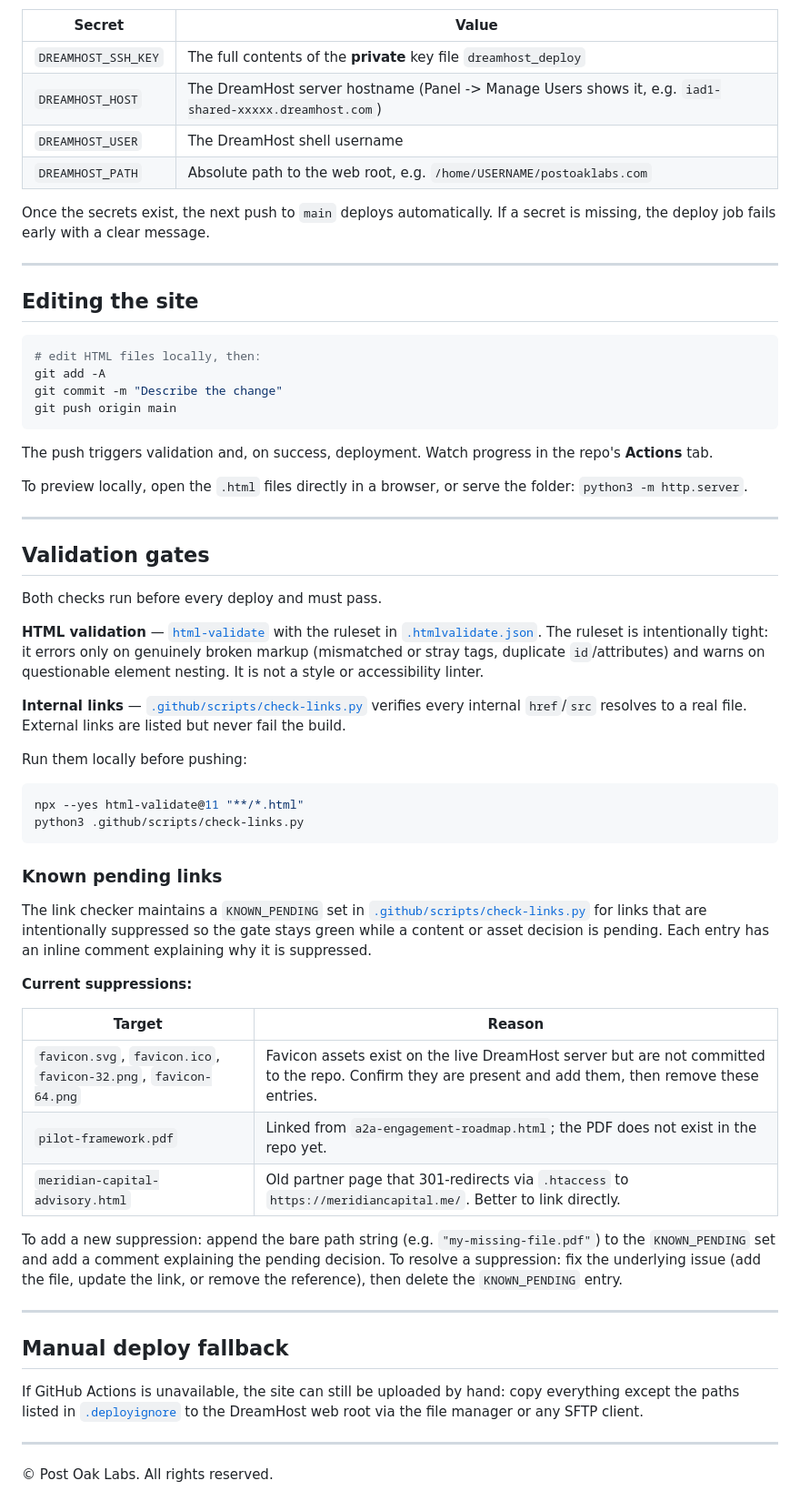
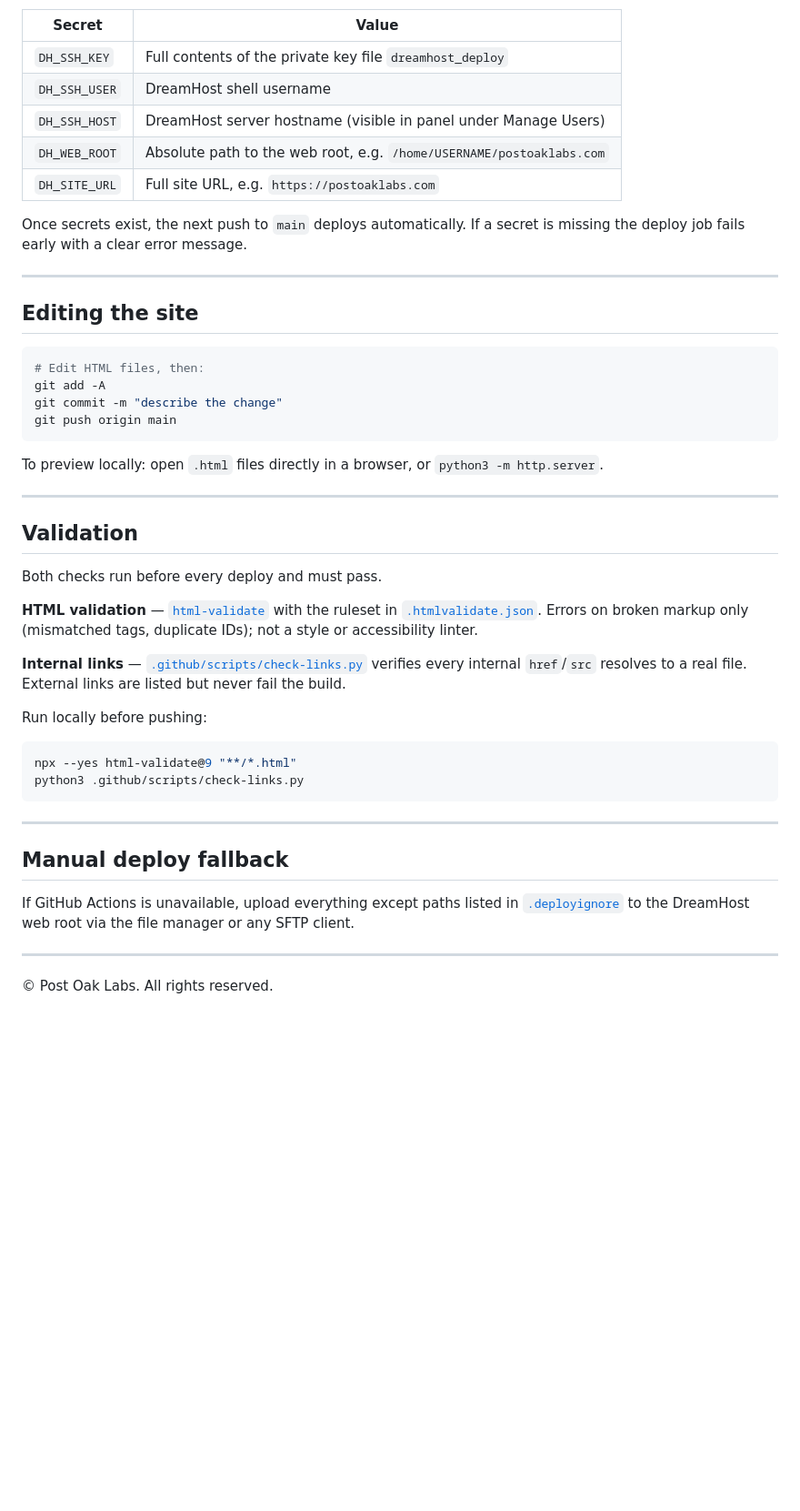
Before and after one commit to PostOakLabs/postoaklabs, a Markdown page: README.md, the part around one of its changes. Shown at 91% size. Rendered like a GitHub page; blank space fills up the shorter version.

````diff
--- a/README.md
+++ b/README.md
@@ -94,79 +67,49 @@ secret.** Add:
 
 | Secret | Value |
 |---|---|
-| `DREAMHOST_SSH_KEY` | The full contents of the **private** key file `dreamhost_deploy` |
-| `DREAMHOST_HOST` | The DreamHost server hostname (Panel -> Manage Users shows it, e.g. `iad1-shared-xxxxx.dreamhost.com`) |
-| `DREAMHOST_USER` | The DreamHost shell username |
-| `DREAMHOST_PATH` | Absolute path to the web root, e.g. `/home/USERNAME/postoaklabs.com` |
+| `DH_SSH_KEY` | Full contents of the private key file `dreamhost_deploy` |
+| `DH_SSH_USER` | DreamHost shell username |
+| `DH_SSH_HOST` | DreamHost server hostname (visible in panel under Manage Users) |
+| `DH_WEB_ROOT` | Absolute path to the web root, e.g. `/home/USERNAME/postoaklabs.com` |
+| `DH_SITE_URL` | Full site URL, e.g. `https://postoaklabs.com` |
 
-Once the secrets exist, the next push to `main` deploys automatically. If a
-secret is missing, the deploy job fails early with a clear message.
+Once secrets exist, the next push to `main` deploys automatically. If a secret is missing the deploy job fails early with a clear error message.
 
 ---
 
 ## Editing the site
 
 ```bash
-# edit HTML files locally, then:
+# Edit HTML files, then:
 git add -A
-git commit -m "Describe the change"
+git commit -m "describe the change"
 git push origin main
 ```
 
-The push triggers validation and, on success, deployment. Watch progress in the
-repo's **Actions** tab.
-
-To preview locally, open the `.html` files directly in a browser, or serve the
-folder: `python3 -m http.server`.
+To preview locally: open `.html` files directly in a browser, or `python3 -m http.server`.
 
 ---
 
-## Validation gates
+## Validation
 
 Both checks run before every deploy and must pass.
 
-**HTML validation** — [`html-validate`](https://html-validate.org/) with the
-ruleset in [`.htmlvalidate.json`](.htmlvalidate.json). The ruleset is
-intentionally tight: it errors only on genuinely broken markup (mismatched or
-stray tags, duplicate `id`/attributes) and warns on questionable element
-nesting. It is not a style or accessibility linter.
+**HTML validation** — [`html-validate`](https://html-validate.org/) with the ruleset in [`.htmlvalidate.json`](.htmlvalidate.json). Errors on broken markup only (mismatched tags, duplicate IDs); not a style or accessibility linter.
 
-**Internal links** — [`.github/scripts/check-links.py`](.github/scripts/check-links.py)
-verifies every internal `href`/`src` resolves to a real file. External links are
-listed but never fail the build.
+**Internal links** — [`.github/scripts/check-links.py`](.github/scripts/check-links.py) verifies every internal `href`/`src` resolves to a real file. External links are listed but never fail the build.
 
-Run them locally before pushing:
+Run locally before pushing:
 
 ```bash
-npx --yes html-validate@11 "**/*.html"
+npx --yes html-validate@9 "**/*.html"
 python3 .github/scripts/check-links.py
 ```
-
-### Known pending links
-
-The link checker maintains a `KNOWN_PENDING` set in
-[`.github/scripts/check-links.py`](.github/scripts/check-links.py) for links
-that are intentionally suppressed so the gate stays green while a content or
-asset decision is pending. Each entry has an inline comment explaining why it
-is suppressed.
-
-**Current suppressions:**
-
-| Target | Reason |
-|---|---|
-| `favicon.svg`, `favicon.ico`, `favicon-32.png`, `favicon-64.png` | Favicon assets exist on the live DreamHost server but are not committed to the repo. Confirm they are present and add them, then remove these entries. |
-| `pilot-framework.pdf` | Linked from `a2a-engagement-roadmap.html`; the PDF does not exist in the repo yet. |
-| `meridian-capital-advisory.html` | Old partner page that 301-redirects via `.htaccess` to `https://meridiancapital.me/`. Better to link directly. |
-
-To add a new suppression: append the bare path string (e.g. `"my-missing-file.pdf"`) to the `KNOWN_PENDING` set and add a comment explaining the pending decision. To resolve a suppression: fix the underlying issue (add the file, update the link, or remove the reference), then delete the `KNOWN_PENDING` entry.
 
 ---
 
 ## Manual deploy fallback
 
-If GitHub Actions is unavailable, the site can still be uploaded by hand: copy
-everything except the paths listed in [`.deployignore`](.deployignore) to the
-DreamHost web root via the file manager or any SFTP client.
+If GitHub Actions is unavailable, upload everything except paths listed in [`.deployignore`](.deployignore) to the DreamHost web root via the file manager or any SFTP client.
 
 ---
 
````
Also changed, not shown: other parts of README.md (+27 -54 lines).
